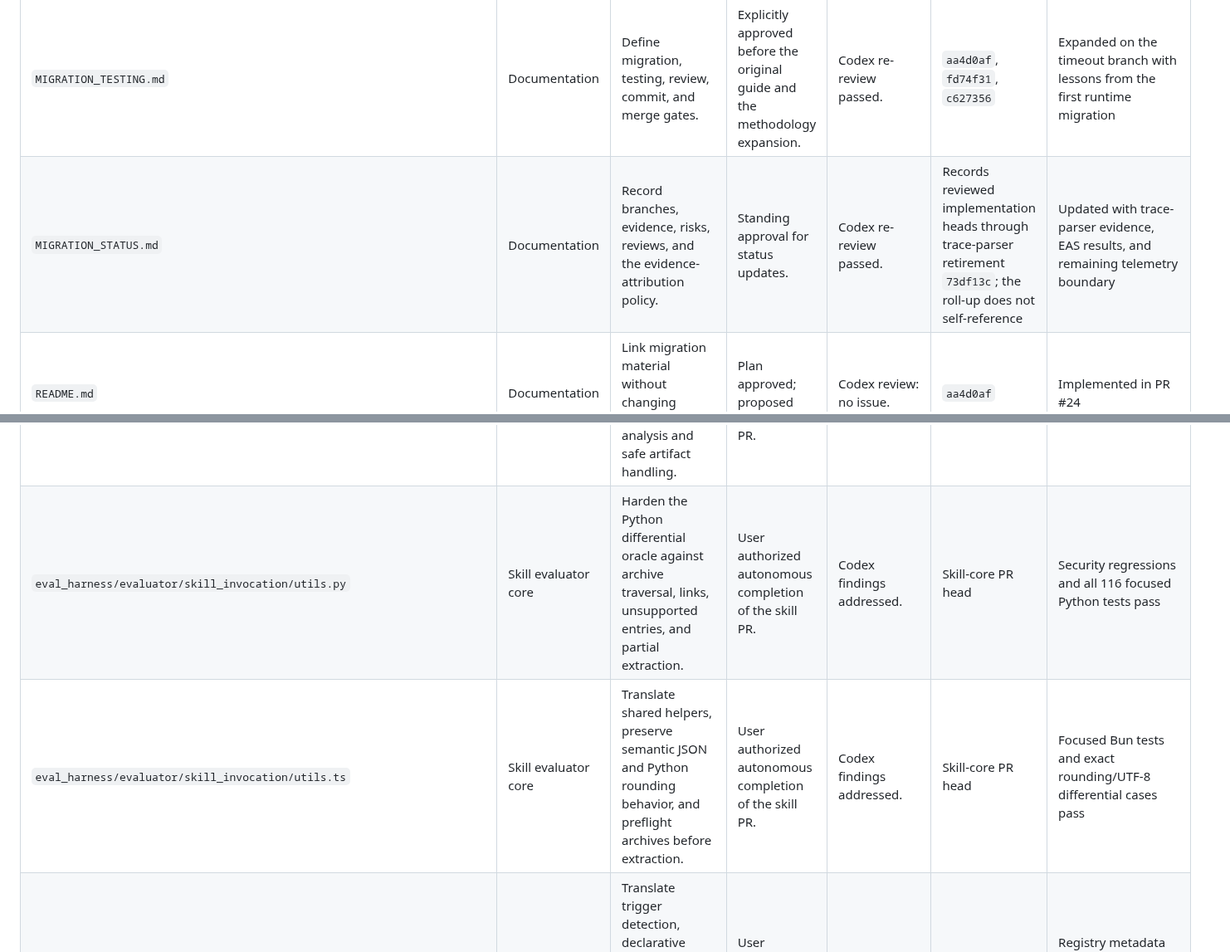
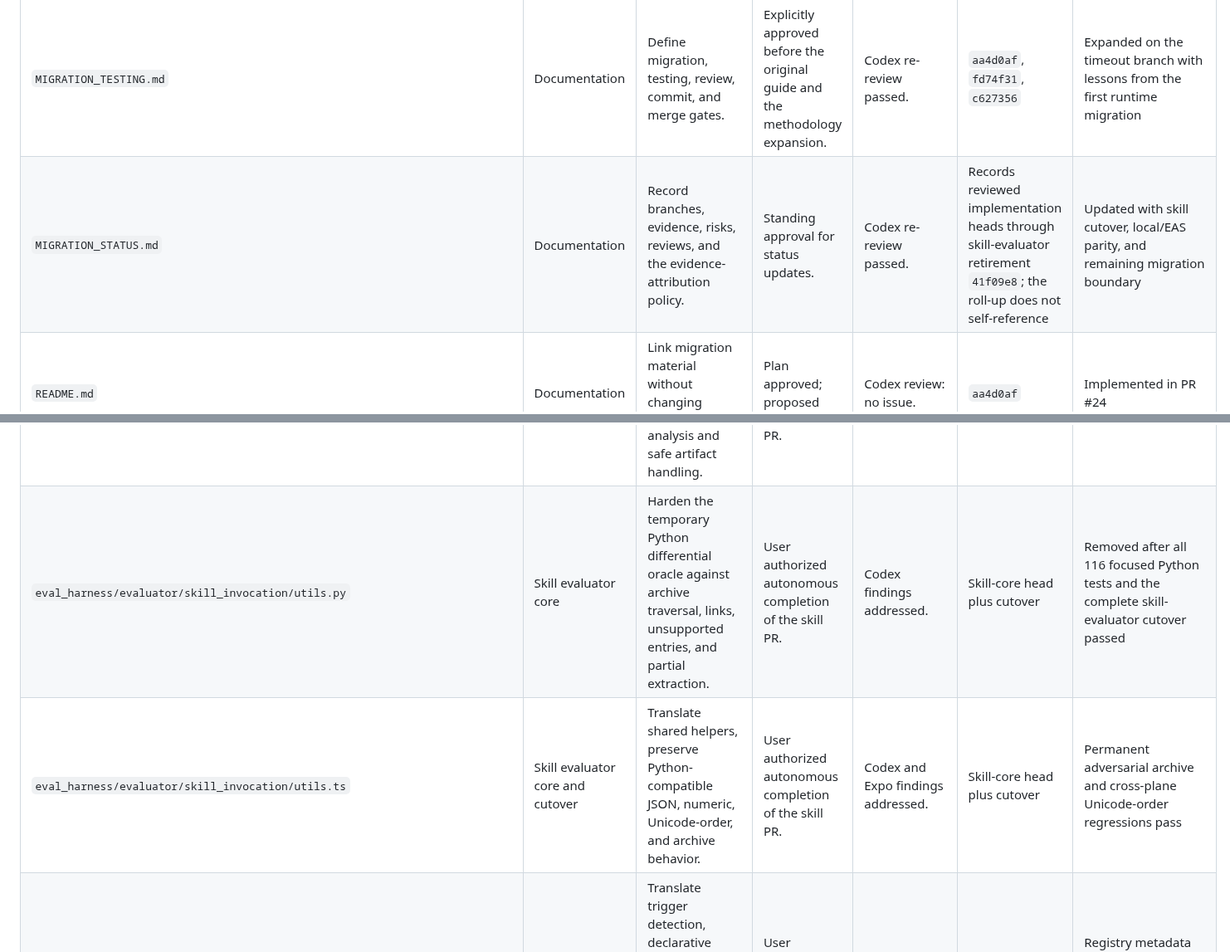
Before and after one commit to expo/eval-harness, a Markdown page: MIGRATION_STATUS.md, 2 parts joined by grey strips. Shown at 83% size. Drawn GitHub-style.

```diff
--- a/MIGRATION_STATUS.md
+++ b/MIGRATION_STATUS.md
@@ -71,7 +72,7 @@ effect, and verification were presented in the task before it was modified.
 | Path | Slice | Purpose | Approval evidence | Review | Tested evidence revision | State |
 | --- | --- | --- | --- | --- | --- | --- |
 | `MIGRATION_TESTING.md` | Documentation | Define migration, testing, review, commit, and merge gates. | Explicitly approved before the original guide and the methodology expansion. | Codex re-review passed. | `aa4d0af`, `fd74f31`, `c627356` | Expanded on the timeout branch with lessons from the first runtime migration |
-| `MIGRATION_STATUS.md` | Documentation | Record branches, evidence, risks, reviews, and the evidence-attribution policy. | Standing approval for status updates. | Codex re-review passed. | Records reviewed implementation heads through trace-parser retirement `73df13c`; the roll-up does not self-reference | Updated with trace-parser evidence, EAS results, and remaining telemetry boundary |
+| `MIGRATION_STATUS.md` | Documentation | Record branches, evidence, risks, reviews, and the evidence-attribution policy. | Standing approval for status updates. | Codex re-review passed. | Records reviewed implementation heads through skill-evaluator retirement `41f09e8`; the roll-up does not self-reference | Updated with skill cutover, local/EAS parity, and remaining migration boundary |
 | `README.md` | Documentation | Link migration material without changing runtime guidance. | Plan approved; proposed before edit. | Codex review: no issue. | `aa4d0af` | Implemented in PR #24 |
 | `test_properties.json` | Documentation and trace parsers | Hold reviewed language-independent properties. | Plan approved; user later authorized autonomous completion of the parser PR. | Codex pass. | `aa4d0af`, `1b72240`, `89cb705` | Contains schema-valid `TRACE-001`, retained for the permanent Bun PBT |
 | `test_properties.schema.json` | Documentation | Validate property-record structure and safe source paths. | Explicitly approved before retaining review fix. | Codex re-review passed. | `aa4d0af`, `fd74f31` | Implemented in PR #24 |
@@ -105,7 +106,7 @@ effect, and verification were presented in the task before it was modified.
 | `eval_harness/utils/artifacts/collect_artifacts.sh` | Trace parsers | Invoke Claude, Codex, and evaluator trace reconstruction through Bun. | User authorized autonomous completion of this PR. | Codex re-review pass. | `1b72240` | Shell syntax, local collector smoke, and real Claude EAS collection pass |
 | `test_properties.json` (`SKILL-001`–`SKILL-004`) | Skill evaluator core | Define independent properties for check resolution, metric status handling, trigger partitions, and archive path safety. | User authorized autonomous completion of the skill PR. | Codex findings addressed. | Skill-core PR head | Schema-valid properties have permanent Python/TypeScript tests |
 | `package.json`, `bun.lock` | Skill evaluator core | Add the Babel parser, tar reader, and their locked transitive dependencies for syntax analysis and safe artifact handling. | User authorized autonomous completion of the skill PR. | Codex findings addressed. | `290753d` | Frozen install, strict typecheck, and all Bun tests pass |
-| `eval_harness/evaluator/skill_invocation/utils.py` | Skill evaluator core | Harden the Python differential oracle against archive traversal, links, unsupported entries, and partial extraction. | User authorized autonomous completion of the skill PR. | Codex findings addressed. | Skill-core PR head | Security regressions and all 116 focused Python tests pass |
-| `eval_harness/evaluator/skill_invocation/utils.ts` | Skill evaluator core | Translate shared helpers, preserve semantic JSON and Python rounding behavior, and preflight archives before extraction. | User authorized autonomous completion of the skill PR. | Codex findings addressed. | Skill-core PR head | Focused Bun tests and exact rounding/UTF-8 differential cases pass |
+| `eval_harness/evaluator/skill_invocation/utils.py` | Skill evaluator core | Harden the temporary Python differential oracle against archive traversal, links, unsupported entries, and partial extraction. | User authorized autonomous completion of the skill PR. | Codex findings addressed. | Skill-core head plus cutover | Removed after all 116 focused Python tests and the complete skill-evaluator cutover passed |
+| `eval_harness/evaluator/skill_invocation/utils.ts` | Skill evaluator core and cutover | Translate shared helpers, preserve Python-compatible JSON, numeric, Unicode-order, and archive behavior. | User authorized autonomous completion of the skill PR. | Codex and Expo findings addressed. | Skill-core head plus cutover | Permanent adversarial archive and cross-plane Unicode-order regressions pass |
 | `eval_harness/evaluator/skill_invocation/uptake_checks/*.ts` | Skill evaluator core | Translate trigger detection, declarative registry behavior, and code-driven uptake checks without changing the check taxonomy. | User authorized autonomous completion of the skill PR. | Codex findings addressed. | `290753d` plus skill-core PR head | Registry metadata and results match Python; registry and code checks have 100% focused line coverage |
 | `eval_harness/evaluator/skill_invocation/build_health/*.ts` | Skill evaluator core | Translate syntax parsing and build-bundle health helpers. | User authorized autonomous completion of the skill PR. | Codex findings addressed. | `290753d` plus skill-core PR head | Recorded valid, malformed, missing, and cleanup cases pass |
```
Also changed, not shown: other parts of MIGRATION_STATUS.md (+35 -13 lines).
